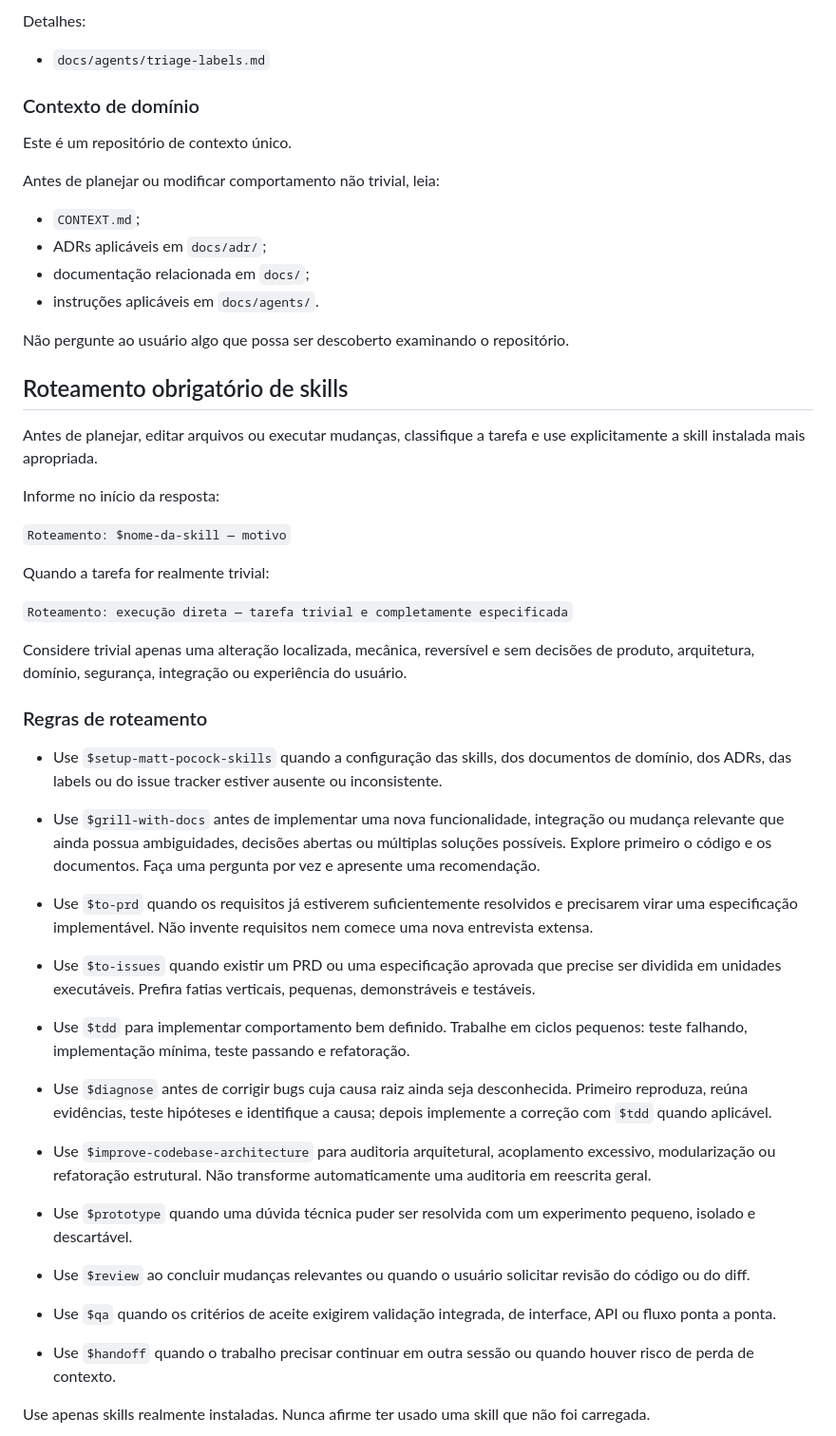
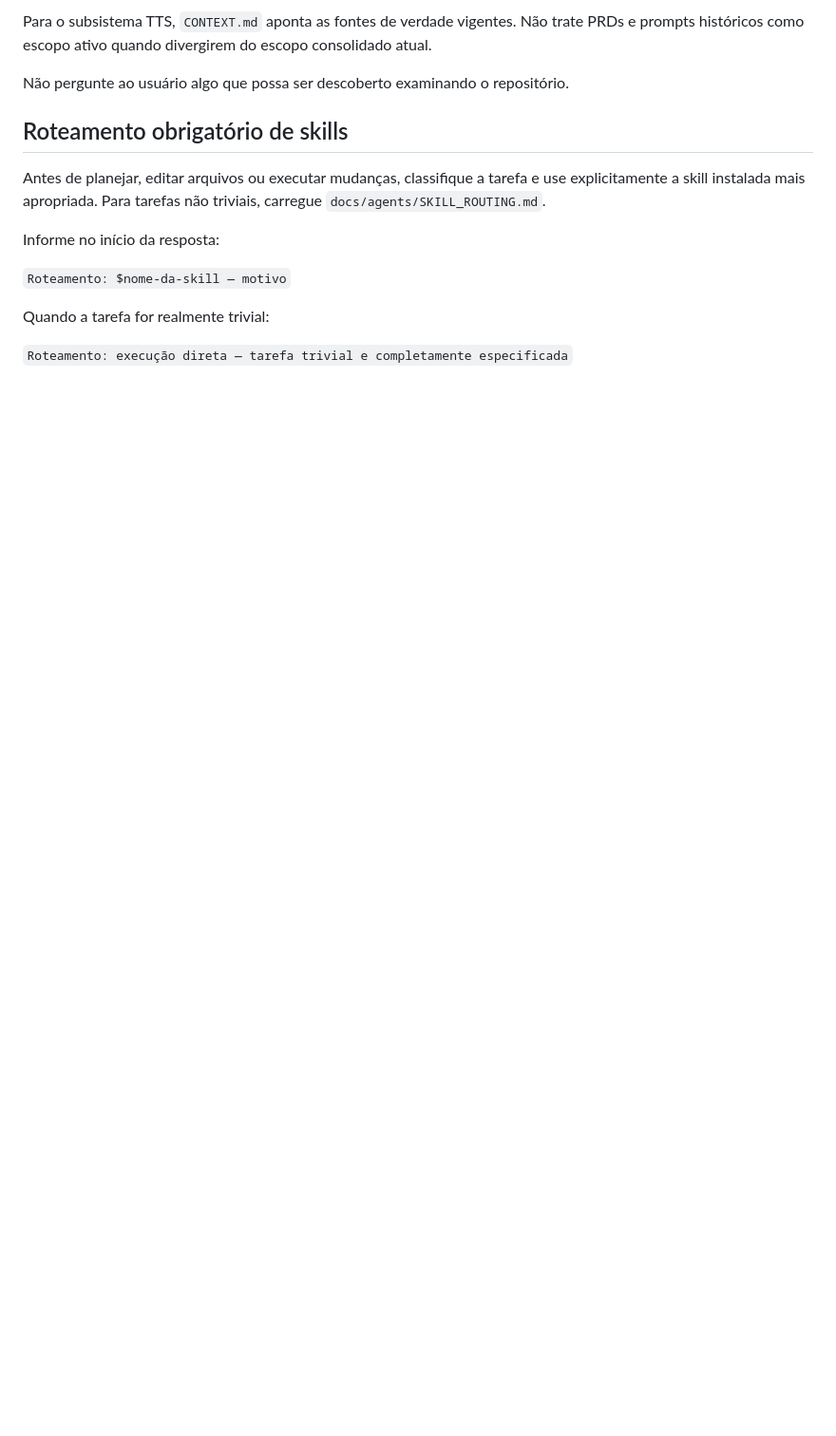
Before and after one commit to faleious-ai/EscribaLocal, a Markdown page: AGENTS.md, the part around one of its changes. Shown at 95% size. GitHub-like rendering; blank space fills up the shorter version.

```diff
--- a/AGENTS.md
+++ b/AGENTS.md
@@ -86,23 +52,14 @@ Este repositório utiliza os rótulos:
-Detalhes:
-
-* `docs/agents/triage-labels.md`
-
-### Contexto de domínio
-
-Este é um repositório de contexto único.
-
-Antes de planejar ou modificar comportamento não trivial, leia:
-
-* `CONTEXT.md`;
-* ADRs aplicáveis em `docs/adr/`;
-* documentação relacionada em `docs/`;
-* instruções aplicáveis em `docs/agents/`.
+Para o subsistema TTS, `CONTEXT.md` aponta as fontes de verdade vigentes. Não
+trate PRDs e prompts históricos como escopo ativo quando divergirem do escopo
+consolidado atual.
 
 Não pergunte ao usuário algo que possa ser descoberto examinando o repositório.
 
 ## Roteamento obrigatório de skills
 
-Antes de planejar, editar arquivos ou executar mudanças, classifique a tarefa e use explicitamente a skill instalada mais apropriada.
+Antes de planejar, editar arquivos ou executar mudanças, classifique a tarefa e
+use explicitamente a skill instalada mais apropriada. Para tarefas não triviais,
+carregue `docs/agents/SKILL_ROUTING.md`.
 
 Informe no início da resposta:
 
@@ -112,31 +69,3 @@ Quando a tarefa for realmente trivial:
 
 `Roteamento: execução direta — tarefa trivial e completamente especificada`
 
-Considere trivial apenas uma alteração localizada, mecânica, reversível e sem decisões de produto, arquitetura, domínio, segurança, integração ou experiência do usuário.
-
-### Regras de roteamento
-
-* Use `$setup-matt-pocock-skills` quando a configuração das skills, dos documentos de domínio, dos ADRs, das labels ou do issue tracker estiver ausente ou inconsistente.
-
-* Use `$grill-with-docs` antes de implementar uma nova funcionalidade, integração ou mudança relevante que ainda possua ambiguidades, decisões abertas ou múltiplas soluções possíveis. Explore primeiro o código e os documentos. Faça uma pergunta por vez e apresente uma recomendação.
-
-* Use `$to-prd` quando os requisitos já estiverem suficientemente resolvidos e precisarem virar uma especificação implementável. Não invente requisitos nem comece uma nova entrevista extensa.
-
-* Use `$to-issues` quando existir um PRD ou uma especificação aprovada que precise ser dividida em unidades executáveis. Prefira fatias verticais, pequenas, demonstráveis e testáveis.
-
-* Use `$tdd` para implementar comportamento bem definido. Trabalhe em ciclos pequenos: teste falhando, implementação mínima, teste passando e refatoração.
-
-* Use `$diagnose` antes de corrigir bugs cuja causa raiz ainda seja desconhecida. Primeiro reproduza, reúna evidências, teste hipóteses e identifique a causa; depois implemente a correção com `$tdd` quando aplicável.
-
-* Use `$improve-codebase-architecture` para auditoria arquitetural, acoplamento excessivo, modularização ou refatoração estrutural. Não transforme automaticamente uma auditoria em reescrita geral.
-
-* Use `$prototype` quando uma dúvida técnica puder ser resolvida com um experimento pequeno, isolado e descartável.
-
-* Use `$review` ao concluir mudanças relevantes ou quando o usuário solicitar revisão do código ou do diff.
-
-* Use `$qa` quando os critérios de aceite exigirem validação integrada, de interface, API ou fluxo ponta a ponta.
-
-* Use `$handoff` quando o trabalho precisar continuar em outra sessão ou quando houver risco de perda de contexto.
-
-Use apenas skills realmente instaladas. Nunca afirme ter usado uma skill que não foi carregada.
-
```
Also changed, not shown: other parts of AGENTS.md (+70 -111 lines).
